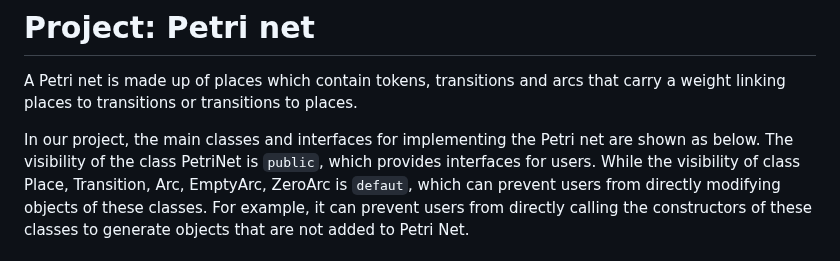
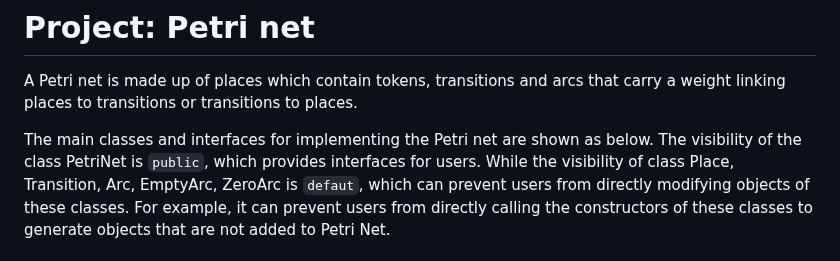
Before and after one commit to yuyan-z/fil-rouge, a Markdown page: README.md, the part around the change. GitHub-like rendering.

```diff
--- a/README.md
+++ b/README.md
@@ -2,7 +2,7 @@
 
 A Petri net is made up of places which contain tokens, transitions and arcs that carry a weight linking places to transitions or transitions to places.
 
-In our project, the main classes and interfaces for implementing the Petri net are shown as below.
+The main classes and interfaces for implementing the Petri net are shown as below.
 The visibility of the class PetriNet is `public`, which provides interfaces for users. While the visibility of class Place, Transition, Arc, EmptyArc, ZeroArc is `defaut`, which can prevent users from directly modifying objects of these classes. For example, it can prevent users from directly calling the constructors of these classes to generate objects that are not added to Petri Net.
 
 ## Interface IPetriNet, class PetriNet
```
